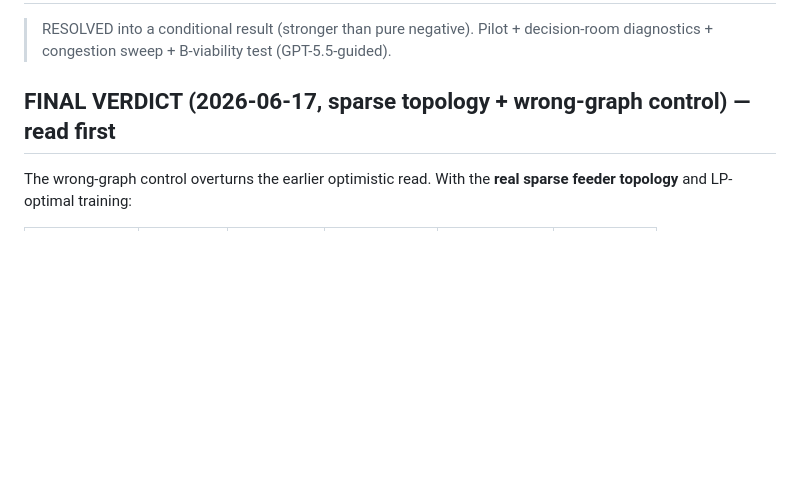
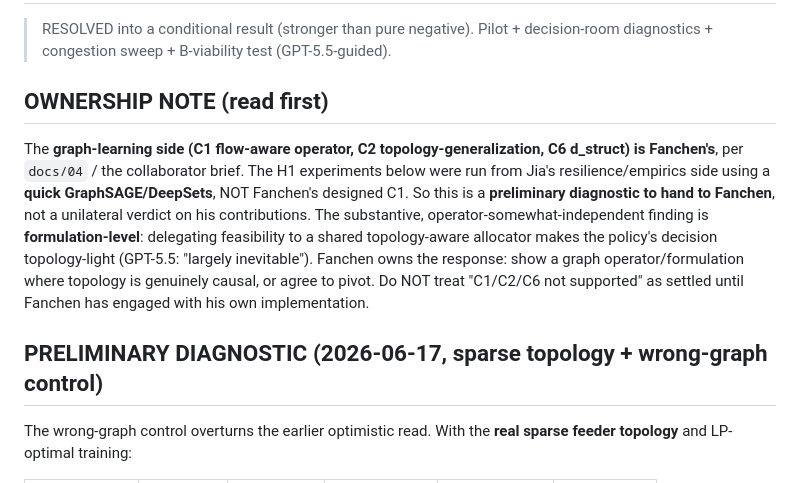
Before and after one commit to peijiapok/microgrid-graph, a Markdown page: notes/h1_negative_finding.md, the part around the change. GitHub-like rendering; blank space fills up the shorter version.

```diff
--- a/notes/h1_negative_finding.md
+++ b/notes/h1_negative_finding.md
@@ -2,7 +2,20 @@
 
 > RESOLVED into a conditional result (stronger than pure negative). Pilot + decision-room diagnostics + congestion sweep + B-viability test (GPT-5.5-guided).
 
-## FINAL VERDICT (2026-06-17, sparse topology + wrong-graph control) — read first
+## OWNERSHIP NOTE (read first)
+The **graph-learning side (C1 flow-aware operator, C2 topology-generalization, C6
+d_struct) is Fanchen's**, per `docs/04` / the collaborator brief. The H1
+experiments below were run from Jia's resilience/empirics side using a **quick
+GraphSAGE/DeepSets**, NOT Fanchen's designed C1. So this is a **preliminary
+diagnostic to hand to Fanchen**, not a unilateral verdict on his contributions.
+The substantive, operator-somewhat-independent finding is **formulation-level**:
+delegating feasibility to a shared topology-aware allocator makes the policy's
+decision topology-light (GPT-5.5: "largely inevitable"). Fanchen owns the
+response: show a graph operator/formulation where topology is genuinely causal,
+or agree to pivot. Do NOT treat "C1/C2/C6 not supported" as settled until Fanchen
+has engaged with his own implementation.
+
+## PRELIMINARY DIAGNOSTIC (2026-06-17, sparse topology + wrong-graph control)
 The wrong-graph control overturns the earlier optimistic read. With the **real
 sparse feeder topology** and LP-optimal training:
 
```
Also changed, not shown: notes/work_order_fanchen_2026-06-16.md (+14 -0 lines).
